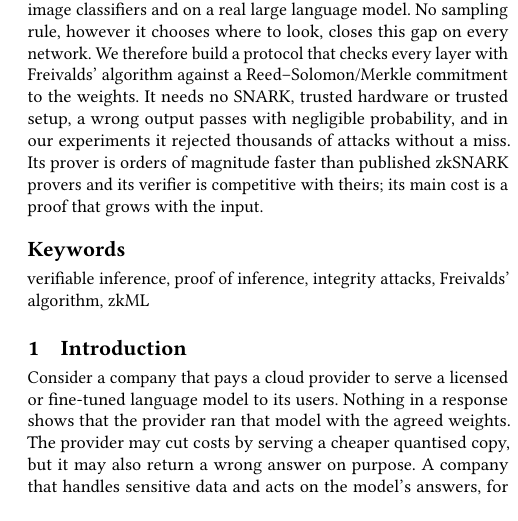
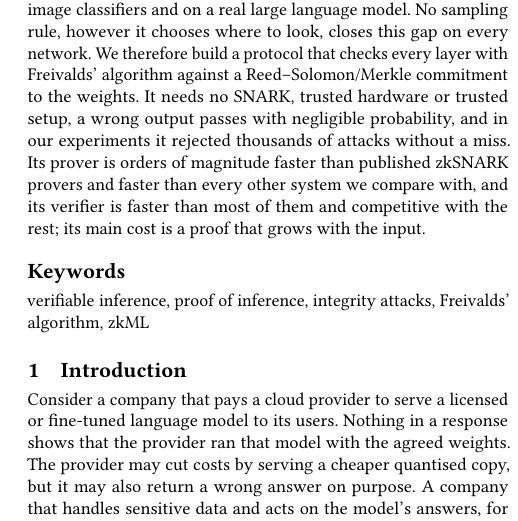
Before and after one commit to flikhamud45/amina-project, a LaTeX paper (report/main.tex): part of one column of page 1 of 9, cut so that both start at the same text, the shorter picture padded with empty space. Compiled offline with pdfLaTeX.

Commit message:
paper: abstract compares the prover and verifier with every system, not only zkSNARKs
Table 3: our prover is faster in every row (Maverick, the one non-SNARK system,
included); our verifier is faster than 5 of the 8 systems and within about 3x
of ZKML, Maverick and zkLLM.

Co-Authored-By: Claude Opus 5.5 <noreply@anthropic.com>

```diff
--- a/report/main.tex
+++ b/report/main.tex
@@ -73,8 +73,9 @@ however it chooses where to look, closes this gap on every network. We therefore
 that checks every layer with Freivalds' algorithm against a Reed--Solomon/Merkle commitment to the
 weights. It needs no SNARK, trusted hardware or trusted setup, a wrong output passes with
 negligible probability, and in our experiments it rejected thousands of attacks without a miss. Its
-prover is orders of magnitude faster than published zkSNARK provers and its verifier is
-competitive with theirs; its main cost is a proof that grows with the input.
+prover is orders of magnitude faster than published zkSNARK provers and faster than every other
+system we compare with, and its verifier is faster than most of them and competitive with the
+rest; its main cost is a proof that grows with the input.
 % PENDING: "competitive" rests on Table 3's verifier column: of the zkLLM rows, ours is 1.1x faster on
 % OPT-125M and 2.9x slower on OPT-1.3B; the three larger rows are withheld (excluded_cells.csv), red
 \end{abstract}
```
Also changed, not shown: report/main.pdf.
